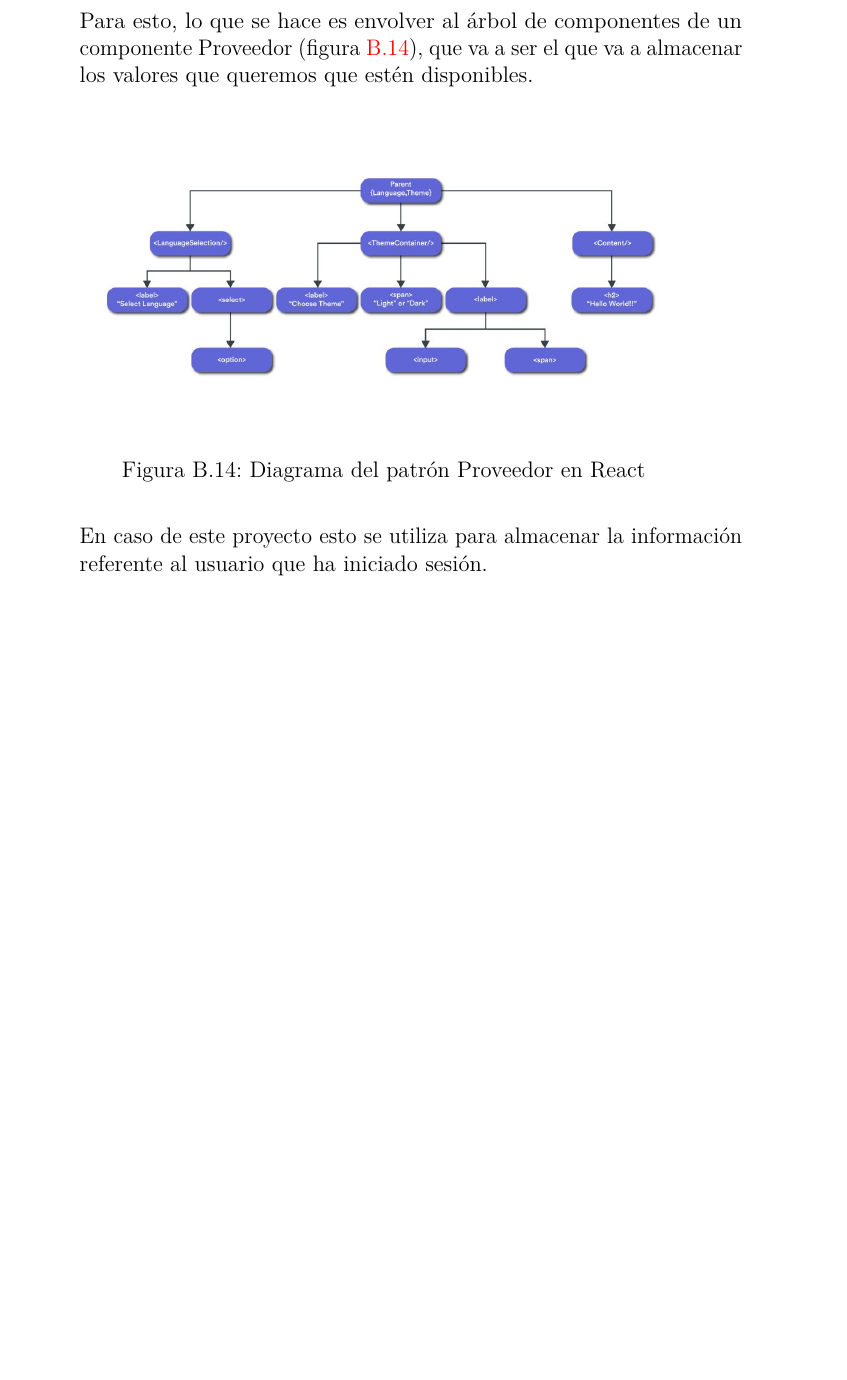
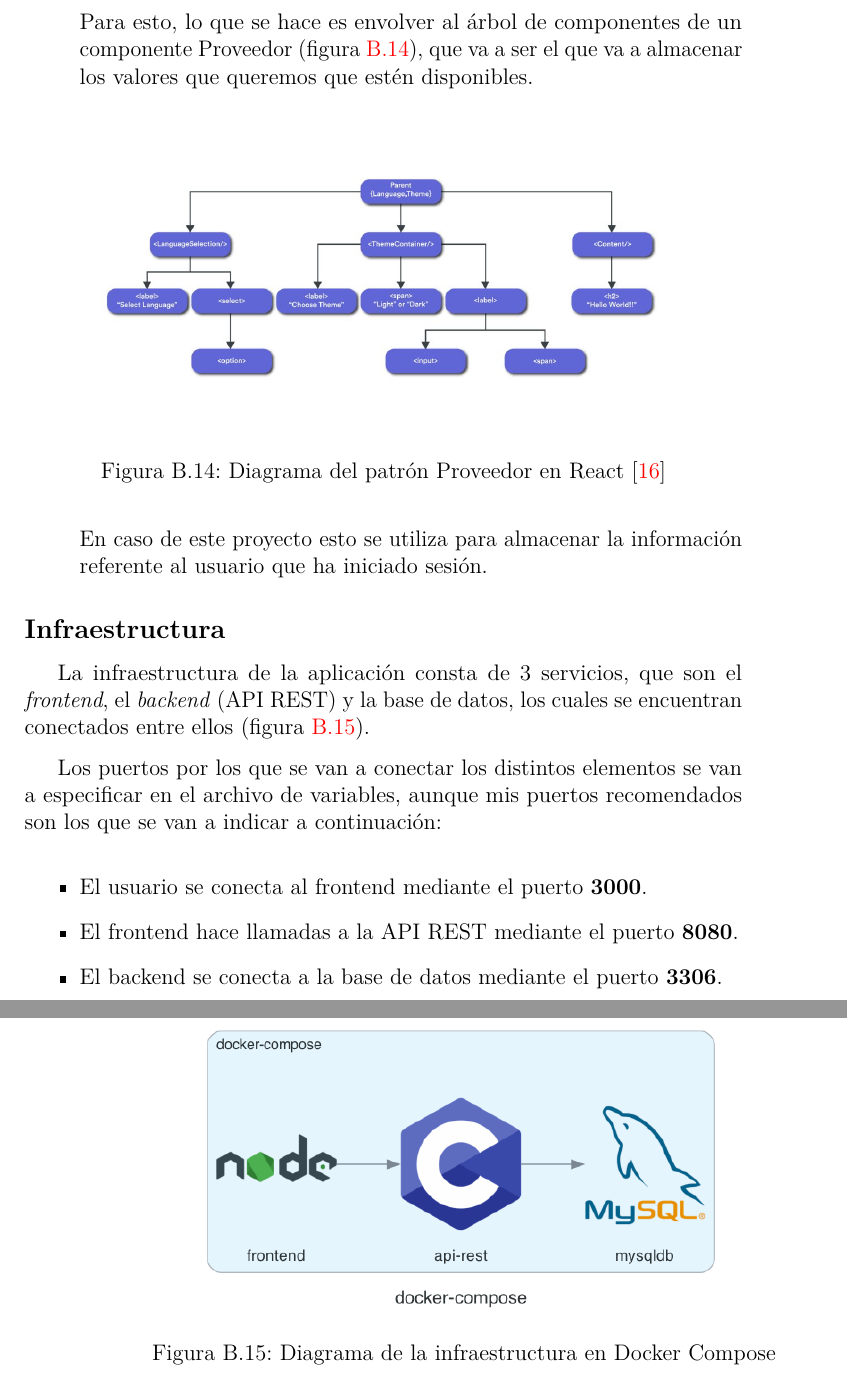
Before and after one commit to alvaromanjon/NutriMenu, a LaTeX book (docs/anexos.tex, which reads docs/tex/C_Diseno.tex): part of page 65 of 92 before the commit and two parts of pages 65 and 66 of 92 after it, the two joined at a grey line, cut so that both start at the same text, the shorter picture padded with empty space. Compiled offline with pdfLaTeX.

Commit message:
docs: Add infrastructure section on chapter 3 of Anexos (#42)

```diff
--- a/docs/tex/C_Diseno.tex
+++ b/docs/tex/C_Diseno.tex
@@ -1152,7 +1152,22 @@ Para el desarrollo del frontend, las distintas piezas que conforman la aplicaci
 
 	Para esto, lo que se hace es envolver al árbol de componentes de un componente Proveedor (figura \ref{fig:React/provider_pattern}), que va a ser el que va a almacenar los valores que queremos que estén disponibles.
 
-	\imagen{React/provider_pattern}{Diagrama del patrón Proveedor en React}{0.8}
+	\imagen{React/provider_pattern}{Diagrama del patrón Proveedor en React \cite{flexiple:provider-pattern}}{0.8}
 
 	En caso de este proyecto esto se utiliza para almacenar la información referente al usuario que ha iniciado sesión.
 \end{itemize}
+
+\subsection{Infraestructura}
+
+La infraestructura de la aplicación consta de 3 servicios, que son el \textit{frontend}, el \textit{backend} (API REST) y la base de datos, los cuales se encuentran conectados entre ellos (figura \ref{fig:Docker/infrastructure_diagram}).
+
+Los puertos por los que se van a conectar los distintos elementos se van a especificar en el archivo de variables, aunque mis puertos recomendados son los que se van a indicar a continuación:
+
+\begin{itemize}
+	\item El usuario se conecta al frontend mediante el puerto \textbf{3000}.
+	\item El frontend hace llamadas a la API REST mediante el puerto \textbf{8080}.
+	\item El backend se conecta a la base de datos mediante el puerto \textbf{3306}.
+\end{itemize}
+
+
+\imagen{Docker/infrastructure_diagram}{Diagrama de la infraestructura en Docker Compose}{0.75}
```
Also changed, not shown: docs/bibliografiaAnexos.bib (+16 -0 lines), docs/img/Docker/infrastructure_diagram.png (added), docs/tex/C_Diseno.tex (4 more changed lines).
